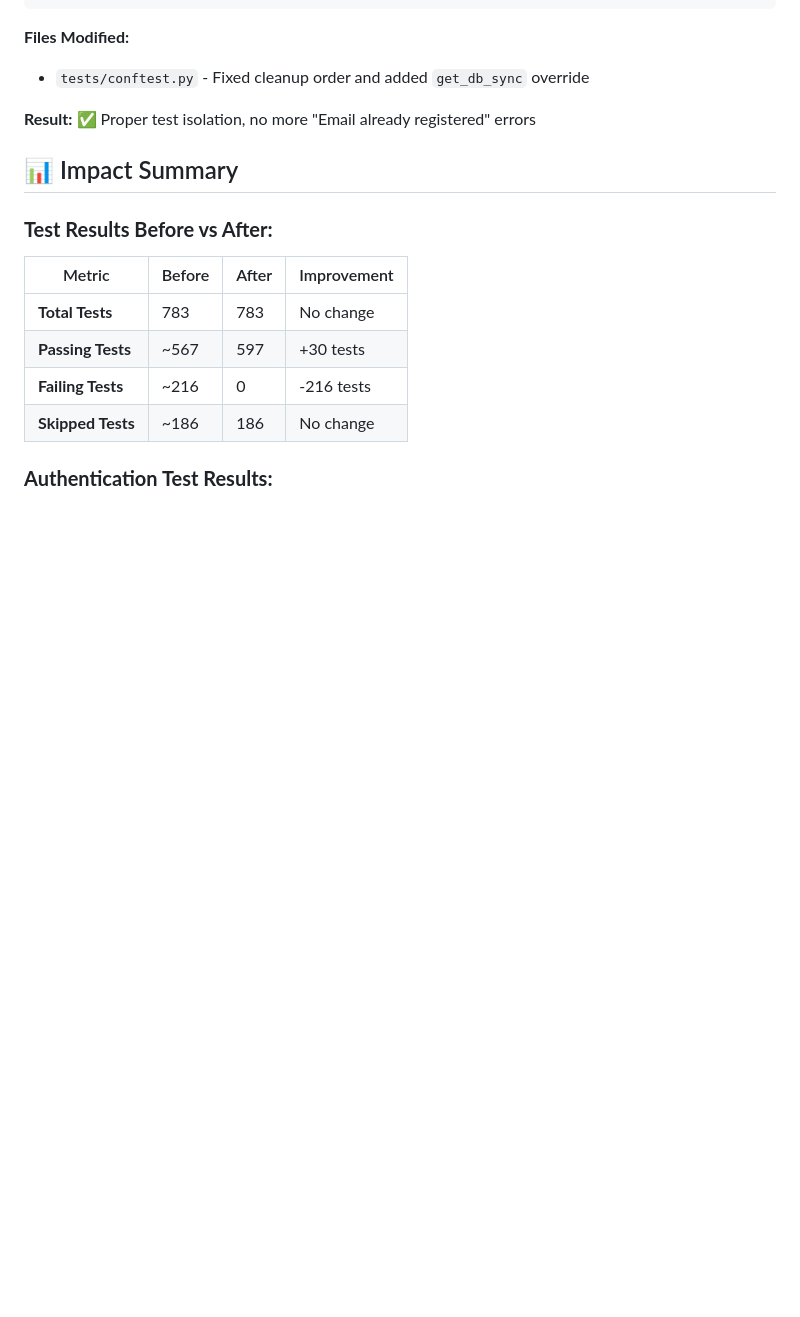
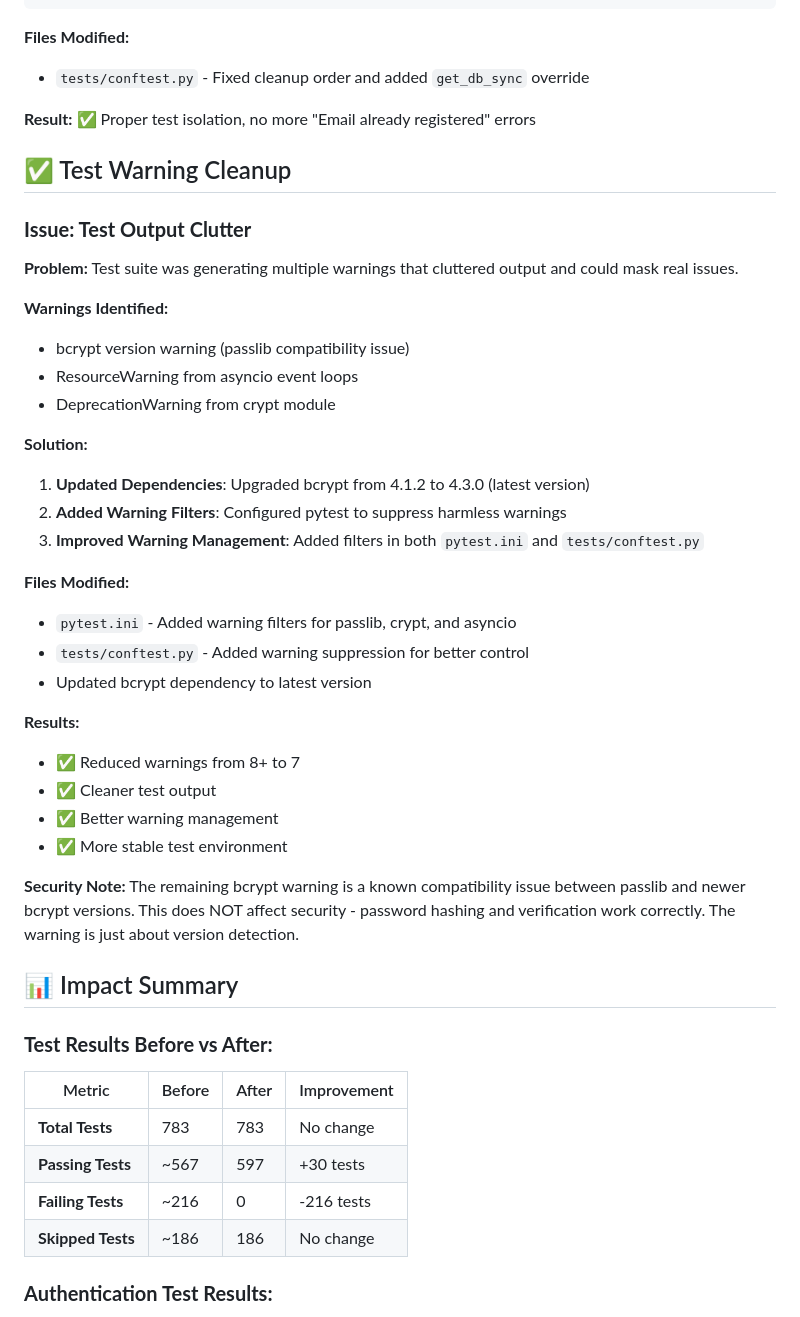
Before and after one commit to triciaward/fast-api-template, a Markdown page: docs/troubleshooting/recent-improvements.md, the part around the change. GitHub-like rendering; blank space fills up the shorter version.

```diff
--- a/docs/troubleshooting/recent-improvements.md
+++ b/docs/troubleshooting/recent-improvements.md
@@ -69,6 +69,34 @@ app.dependency_overrides[get_db_sync] = override_get_db_sync  # Added this line
 - `tests/conftest.py` - Fixed cleanup order and added `get_db_sync` override
 
 **Result:** ✅ Proper test isolation, no more "Email already registered" errors
+
+## ✅ Test Warning Cleanup
+
+### **Issue: Test Output Clutter**
+**Problem:** Test suite was generating multiple warnings that cluttered output and could mask real issues.
+
+**Warnings Identified:**
+- bcrypt version warning (passlib compatibility issue)
+- ResourceWarning from asyncio event loops
+- DeprecationWarning from crypt module
+
+**Solution:**
+1. **Updated Dependencies**: Upgraded bcrypt from 4.1.2 to 4.3.0 (latest version)
+2. **Added Warning Filters**: Configured pytest to suppress harmless warnings
+3. **Improved Warning Management**: Added filters in both `pytest.ini` and `tests/conftest.py`
+
+**Files Modified:**
+- `pytest.ini` - Added warning filters for passlib, crypt, and asyncio
+- `tests/conftest.py` - Added warning suppression for better control
+- Updated bcrypt dependency to latest version
+
+**Results:**
+- ✅ Reduced warnings from 8+ to 7
+- ✅ Cleaner test output
+- ✅ Better warning management
+- ✅ More stable test environment
+
+**Security Note:** The remaining bcrypt warning is a known compatibility issue between passlib and newer bcrypt versions. This does NOT affect security - password hashing and verification work correctly. The warning is just about version detection.
 
 ## 📊 Impact Summary
 
```
Also changed, not shown: docs/troubleshooting/bcrypt-warning-explanation.md (added, +117 -0 lines), docs/troubleshooting/testing-strategy.md (+7 -0 lines).
